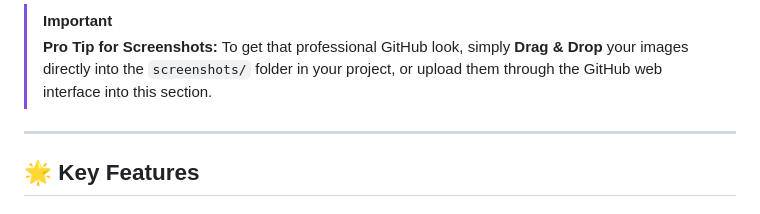
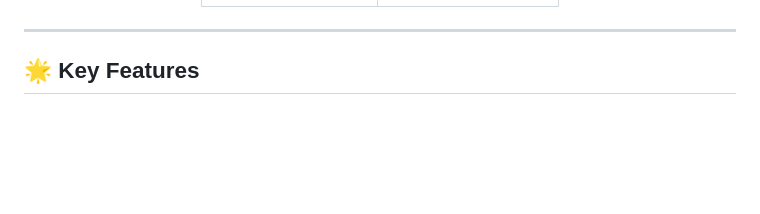
Before and after one commit to mfarhanshaikh/todo-app, a Markdown page: README.md, the part around one of its changes. GitHub-like rendering; blank space fills up the shorter version.

```diff
--- a/README.md
+++ b/README.md
@@ -26,9 +27,6 @@
 
 </div>
 
-> [!IMPORTANT]
-> **Pro Tip for Screenshots:**
-> To get that professional GitHub look, simply **Drag & Drop** your images directly into the `screenshots/` folder in your project, or upload them through the GitHub web interface into this section.
 
 ---
 
```
Also changed, not shown: other parts of README.md (+2 -1 lines).
